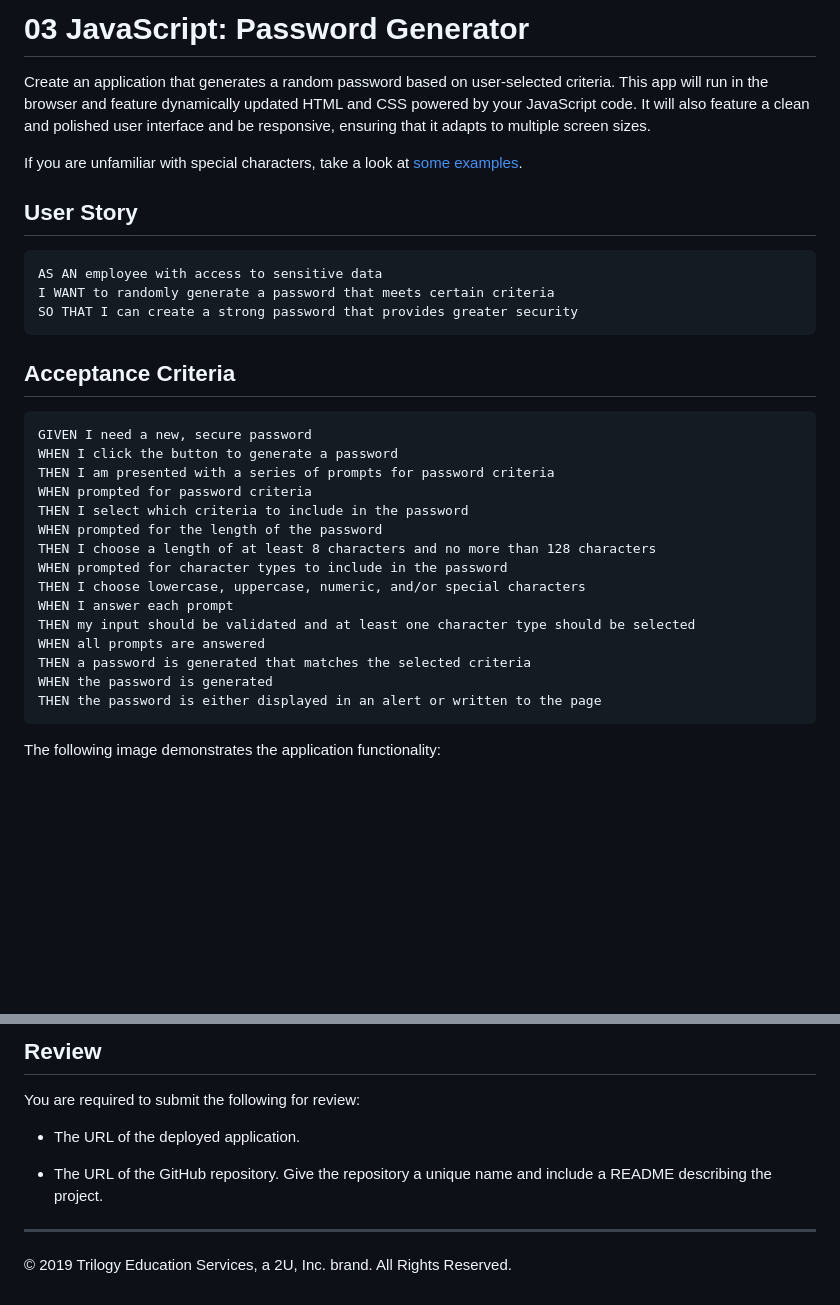
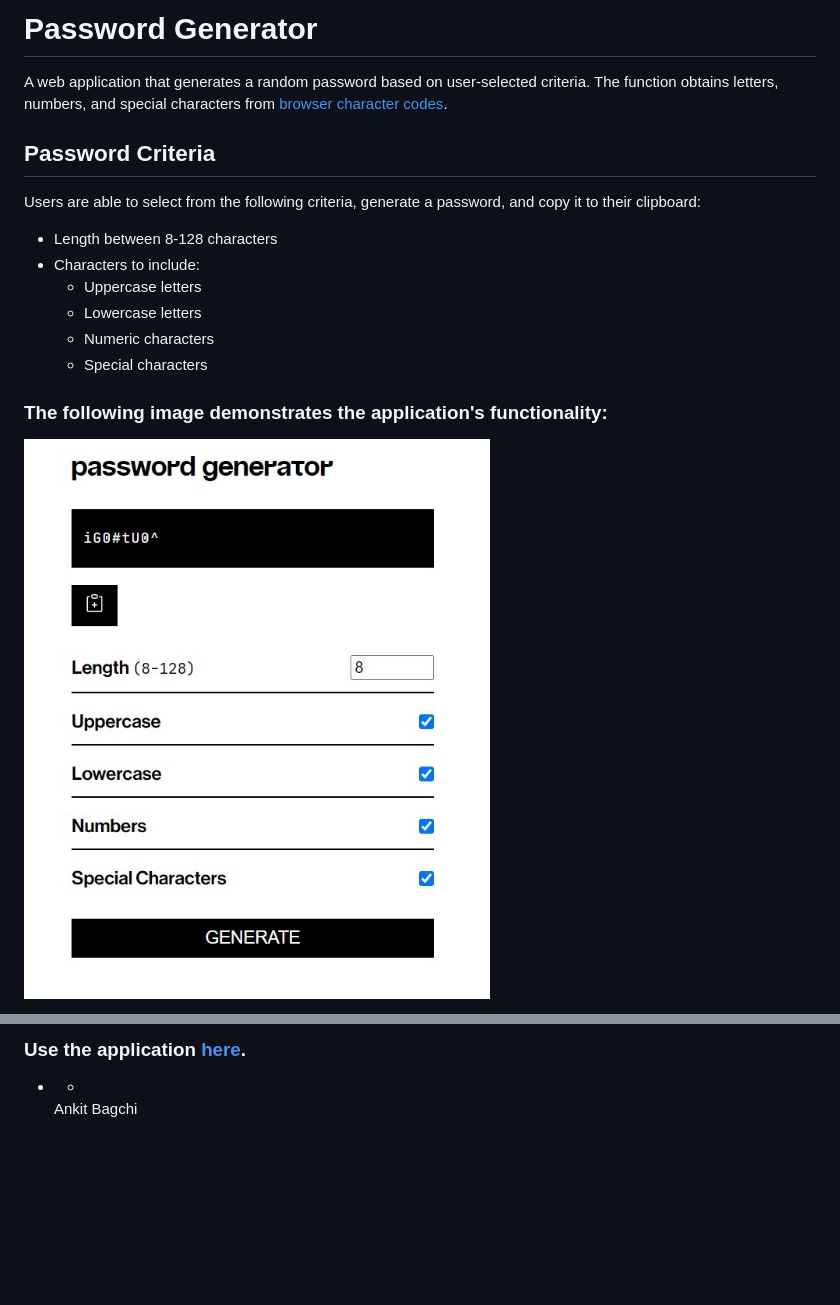
Before and after one commit to ya1sec/pwgen, a Markdown page: README.md, 2 parts joined by grey strips. Drawn GitHub-style; pictures changed too: assets/demo.jpg (added); blank space fills up the shorter version.

````diff
--- a/README.md
+++ b/README.md
@@ -1,36 +1,21 @@
-# 03 JavaScript: Password Generator
+# Password Generator
 
-Create an application that generates a random password based on user-selected criteria. This app will run in the browser and feature dynamically updated HTML and CSS powered by your JavaScript code. It will also feature a clean and polished user interface and be responsive, ensuring that it adapts to multiple screen sizes.
+<!-- ![password generator demo](/assets/demo.jpg) -->
 
-If you are unfamiliar with special characters, take a look at [some examples](https://www.owasp.org/index.php/Password_special_characters).
+A web application that generates a random password based on user-selected criteria. The function obtains letters, numbers, and special characters from [browser character codes](http://www.net-comber.com/charset.html).
 
-## User Story
+## Password Criteria
 
-```
-AS AN employee with access to sensitive data
-I WANT to randomly generate a password that meets certain criteria
-SO THAT I can create a strong password that provides greater security
-```
+Users are able to select from the following criteria, generate a password, and copy it to their clipboard:
 
-## Acceptance Criteria
+- Length between 8-128 characters
+- Characters to include:
+  - Uppercase letters
+  - Lowercase letters
+  - Numeric characters
+  - Special characters
 
-```
-GIVEN I need a new, secure password
-WHEN I click the button to generate a password
-THEN I am presented with a series of prompts for password criteria
-WHEN prompted for password criteria
-THEN I select which criteria to include in the password
-WHEN prompted for the length of the password
-THEN I choose a length of at least 8 characters and no more than 128 characters
-WHEN prompted for character types to include in the password
-THEN I choose lowercase, uppercase, numeric, and/or special characters
-WHEN I answer each prompt
-THEN my input should be validated and at least one character type should be selected
-WHEN all prompts are answered
-THEN a password is generated that matches the selected criteria
-WHEN the password is generated
-THEN the password is either displayed in an alert or written to the page
-```
+### The following image demonstrates the application's functionality:
 
-The following image demonstrates the application functionality:
+![password generator demo](/assets/demo.jpg)
 
@@ -38,11 +23,5 @@ The following image demonstrates the application functionality:
 
-## Review
+### Use the application [here](https://ya1sec.github.io/pwgen/).
 
-You are required to submit the following for review:
-
-* The URL of the deployed application.
-
-* The URL of the GitHub repository. Give the repository a unique name and include a README describing the project.
-
-- - -
-© 2019 Trilogy Education Services, a 2U, Inc. brand. All Rights Reserved.
+- -
+  Ankit Bagchi
````
Also changed, not shown: other parts of README.md (+1 -1 lines).
